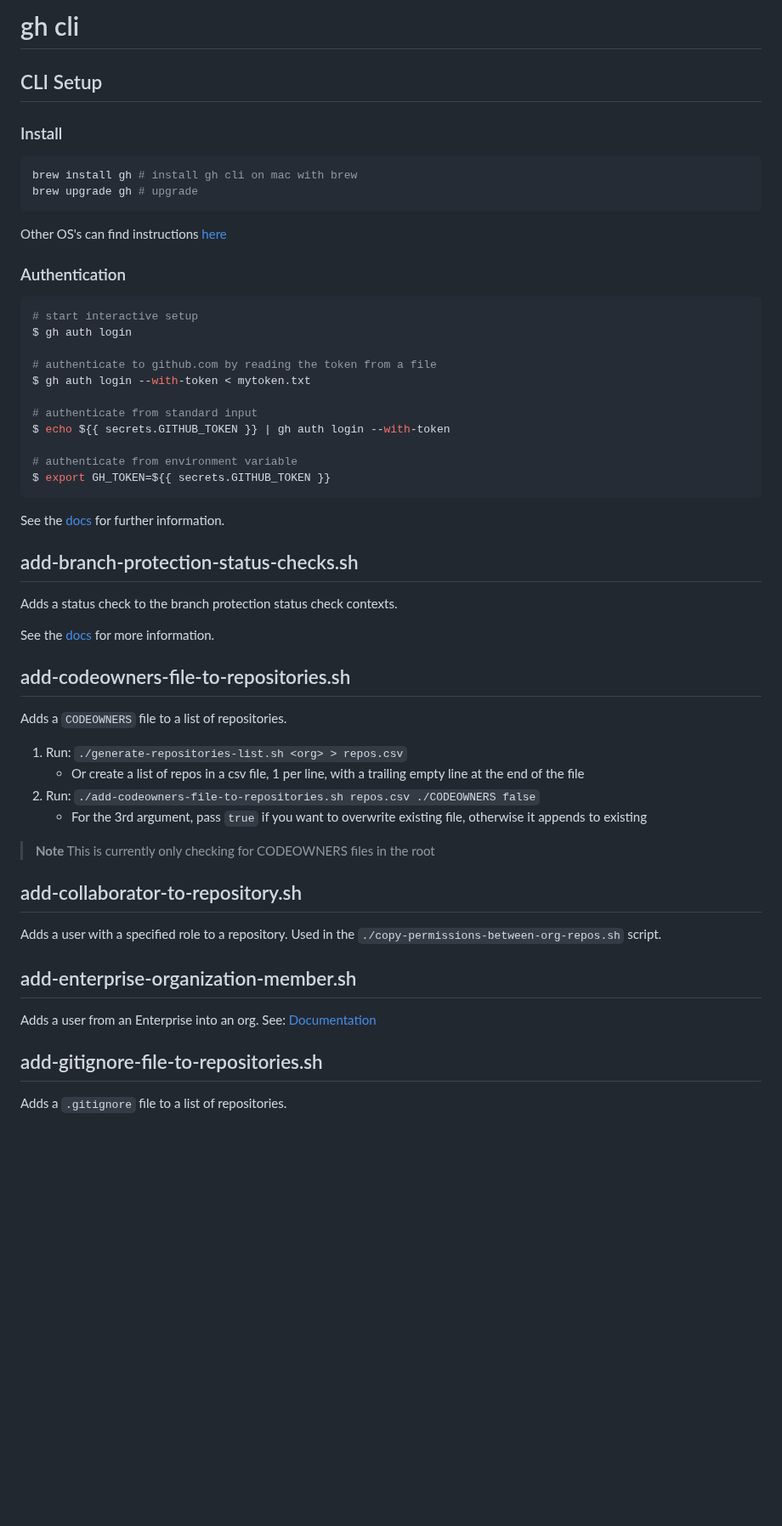
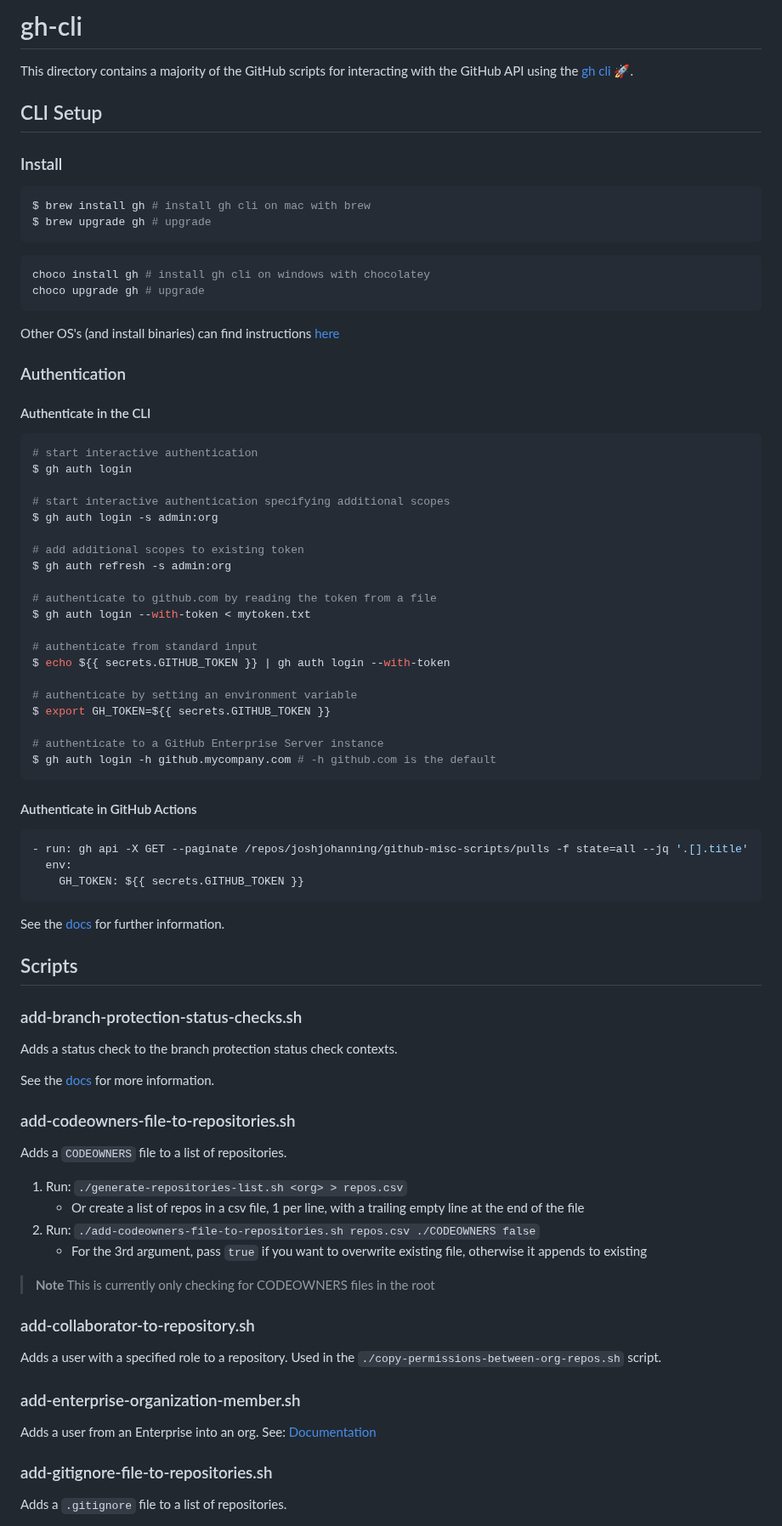
Before and after one commit to joshjohanning/github-misc-scripts, a Markdown page: gh-cli/README.md, the part around one of its changes. Shown at 85% size. GitHub-like rendering; blank space fills up the shorter version.

Commit message:
updating gh-cli readme

````diff
--- a/gh-cli/README.md
+++ b/gh-cli/README.md
@@ -1,21 +1,36 @@
-# gh cli
+# gh-cli
+
+This directory contains a majority of the GitHub scripts for interacting with the GitHub API using the [gh cli](https://cli.github.com/) 🚀.
 
 ## CLI Setup
 
 ### Install
 
 ```bash
-brew install gh # install gh cli on mac with brew
-brew upgrade gh # upgrade
+$ brew install gh # install gh cli on mac with brew
+$ brew upgrade gh # upgrade
 ```
 
-Other OS's can find instructions [here](https://cli.github.com/manual/installation)
+```bash
+choco install gh # install gh cli on windows with chocolatey
+choco upgrade gh # upgrade
+```
+
+Other OS's (and install binaries) can find instructions [here](https://cli.github.com/manual/installation)
 
 ### Authentication
 
+#### Authenticate in the CLI
+
 ```bash
-# start interactive setup
+# start interactive authentication
 $ gh auth login
+
+# start interactive authentication specifying additional scopes
+$ gh auth login -s admin:org
+
+# add additional scopes to existing token
+$ gh auth refresh -s admin:org
 
 # authenticate to github.com by reading the token from a file
 $ gh auth login --with-token < mytoken.txt
@@ -23,19 +38,32 @@ $ gh auth login --with-token < mytoken.txt
 # authenticate from standard input
 $ echo ${{ secrets.GITHUB_TOKEN }} | gh auth login --with-token
 
-# authenticate from environment variable
+# authenticate by setting an environment variable
 $ export GH_TOKEN=${{ secrets.GITHUB_TOKEN }}
+
+# authenticate to a GitHub Enterprise Server instance
+$ gh auth login -h github.mycompany.com # -h github.com is the default
+```
+
+#### Authenticate in GitHub Actions
+
+```yml
+- run: gh api -X GET --paginate /repos/joshjohanning/github-misc-scripts/pulls -f state=all --jq '.[].title'
+  env:
+    GH_TOKEN: ${{ secrets.GITHUB_TOKEN }}
 ```
 
 See the [docs](https://cli.github.com/manual/gh_auth_login) for further information.
 
-## add-branch-protection-status-checks.sh
+## Scripts
+
+### add-branch-protection-status-checks.sh
 
 Adds a status check to the branch protection status check contexts.
 
 See the [docs](https://docs.github.com/en/rest/branches/branch-protection?apiVersion=2022-11-28#add-status-check-contexts) for more information.
 
-## add-codeowners-file-to-repositories.sh
+### add-codeowners-file-to-repositories.sh
 
 Adds a `CODEOWNERS` file to a list of repositories.
 
@@ -47,15 +75,15 @@ Adds a `CODEOWNERS` file to a list of repositories.
 > **Note**
 > This is currently only checking for CODEOWNERS files in the root
 
-## add-collaborator-to-repository.sh
+### add-collaborator-to-repository.sh
 
 Adds a user with a specified role to a repository. Used in the `./copy-permissions-between-org-repos.sh` script.
 
-## add-enterprise-organization-member.sh
+### add-enterprise-organization-member.sh
 
 Adds a user from an Enterprise into an org. See: [Documentation](https://docs.github.com/en/graphql/reference/mutations#addenterpriseorganizationmember)
 
-## add-gitignore-file-to-repositories.sh
+### add-gitignore-file-to-repositories.sh
 
 Adds a `.gitignore` file to a list of repositories.
 
````
Also changed, not shown: other parts of gh-cli/README.md (+101 -100 lines).
